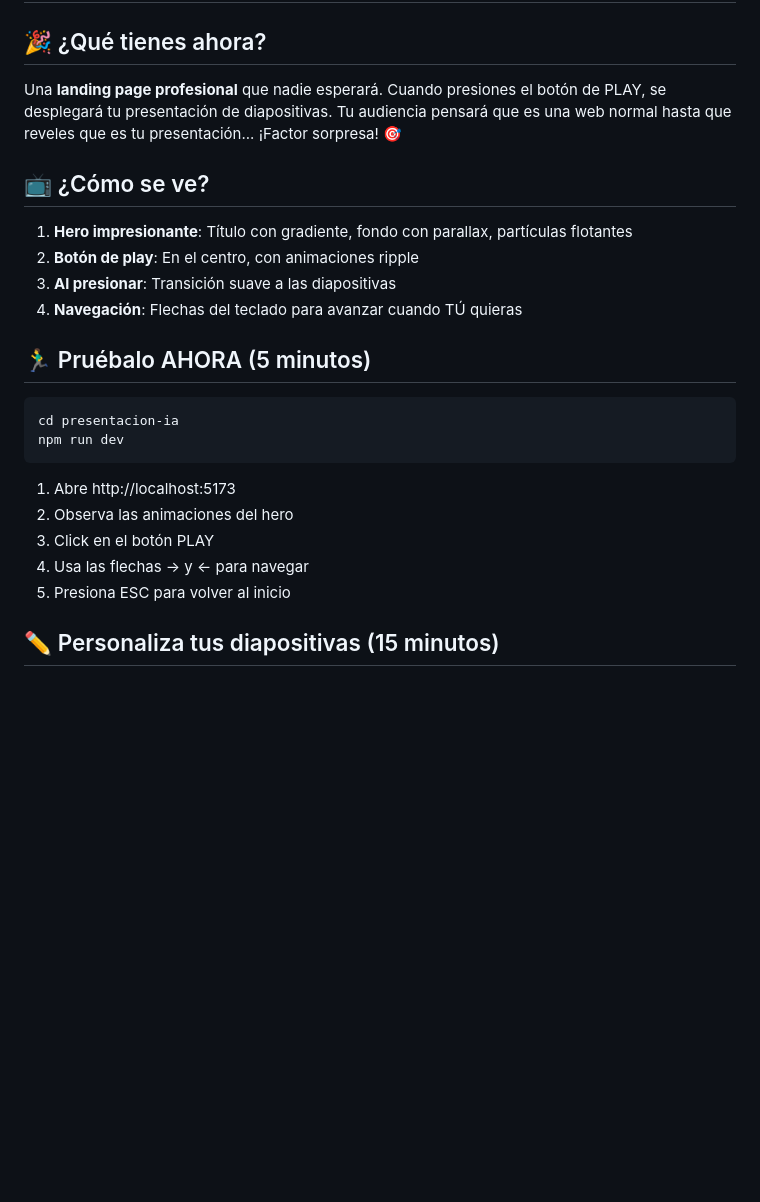
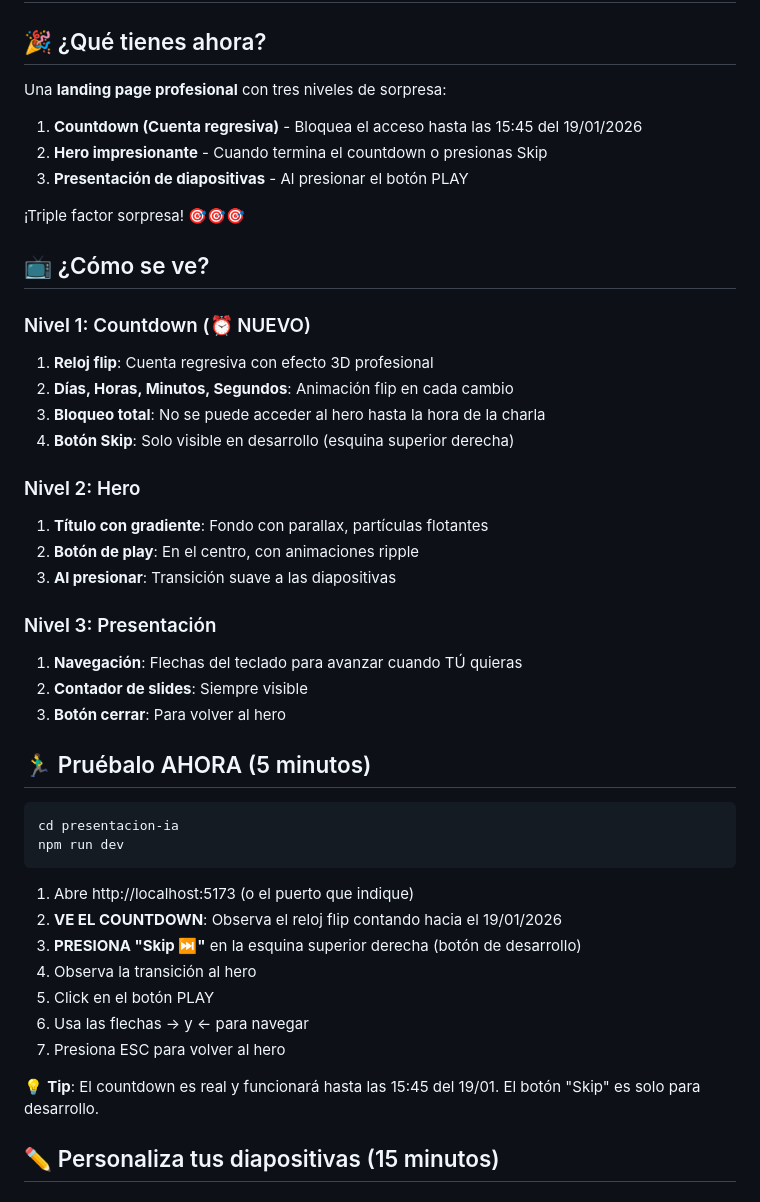
Before and after one commit to Emaleo0522/Charla-IA, a Markdown page: PARA-TI.md, the part around the change. Drawn GitHub-style; blank space fills up the shorter version.

Commit message:
Actualizar PARA-TI.md con información del countdown

````diff
--- a/PARA-TI.md
+++ b/PARA-TI.md
@@ -2,16 +2,31 @@
 
 ## 🎉 ¿Qué tienes ahora?
 
-Una **landing page profesional** que nadie esperará. Cuando presiones el botón de PLAY,
-se desplegará tu presentación de diapositivas. Tu audiencia pensará que es una web normal
-hasta que reveles que es tu presentación... ¡Factor sorpresa! 🎯
+Una **landing page profesional** con tres niveles de sorpresa:
+
+1. **Countdown (Cuenta regresiva)** - Bloquea el acceso hasta las 15:45 del 19/01/2026
+2. **Hero impresionante** - Cuando termina el countdown o presionas Skip
+3. **Presentación de diapositivas** - Al presionar el botón PLAY
+
+¡Triple factor sorpresa! 🎯🎯🎯
 
 ## 📺 ¿Cómo se ve?
 
-1. **Hero impresionante**: Título con gradiente, fondo con parallax, partículas flotantes
+### Nivel 1: Countdown (⏰ NUEVO)
+1. **Reloj flip**: Cuenta regresiva con efecto 3D profesional
+2. **Días, Horas, Minutos, Segundos**: Animación flip en cada cambio
+3. **Bloqueo total**: No se puede acceder al hero hasta la hora de la charla
+4. **Botón Skip**: Solo visible en desarrollo (esquina superior derecha)
+
+### Nivel 2: Hero
+1. **Título con gradiente**: Fondo con parallax, partículas flotantes
 2. **Botón de play**: En el centro, con animaciones ripple
 3. **Al presionar**: Transición suave a las diapositivas
-4. **Navegación**: Flechas del teclado para avanzar cuando TÚ quieras
+
+### Nivel 3: Presentación
+1. **Navegación**: Flechas del teclado para avanzar cuando TÚ quieras
+2. **Contador de slides**: Siempre visible
+3. **Botón cerrar**: Para volver al hero
 
 ## 🏃‍♂️ Pruébalo AHORA (5 minutos)
 
@@ -20,11 +35,15 @@ cd presentacion-ia
 npm run dev
 ```
 
-1. Abre http://localhost:5173
-2. Observa las animaciones del hero
-3. Click en el botón PLAY
-4. Usa las flechas → y ← para navegar
-5. Presiona ESC para volver al inicio
+1. Abre http://localhost:5173 (o el puerto que indique)
+2. **VE EL COUNTDOWN**: Observa el reloj flip contando hacia el 19/01/2026
+3. **PRESIONA "Skip ⏭"** en la esquina superior derecha (botón de desarrollo)
+4. Observa la transición al hero
+5. Click en el botón PLAY
+6. Usa las flechas → y ← para navegar
+7. Presiona ESC para volver al hero
+
+💡 **Tip**: El countdown es real y funcionará hasta las 15:45 del 19/01. El botón "Skip" es solo para desarrollo.
 
 ## ✏️ Personaliza tus diapositivas (15 minutos)
 
````
